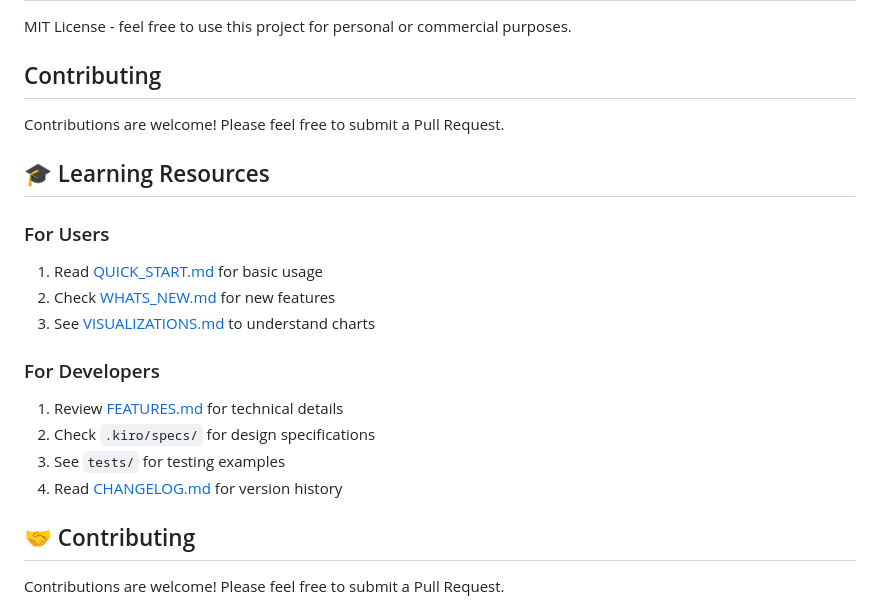
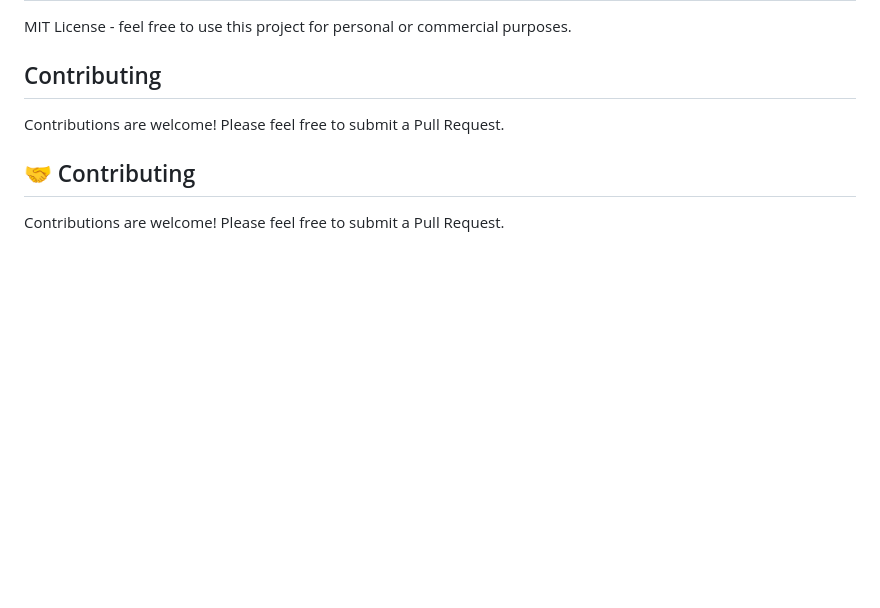
Before and after one commit to pooja-bhavani/Tip-Bill-Split-Calculator, a Markdown page: README.md, the part around the change. GitHub-like rendering; blank space fills up the shorter version.

```diff
--- a/README.md
+++ b/README.md
@@ -308,19 +308,6 @@ MIT License - feel free to use this project for personal or commercial purposes.
 
 Contributions are welcome! Please feel free to submit a Pull Request.
 
-## 🎓 Learning Resources
-
-### For Users
-1. Read [QUICK_START.md](QUICK_START.md) for basic usage
-2. Check [WHATS_NEW.md](WHATS_NEW.md) for new features
-3. See [VISUALIZATIONS.md](VISUALIZATIONS.md) to understand charts
-
-### For Developers
-1. Review [FEATURES.md](FEATURES.md) for technical details
-2. Check `.kiro/specs/` for design specifications
-3. See `tests/` for testing examples
-4. Read [CHANGELOG.md](CHANGELOG.md) for version history
-
 ## 🤝 Contributing
 
 Contributions are welcome! Please feel free to submit a Pull Request.
```
